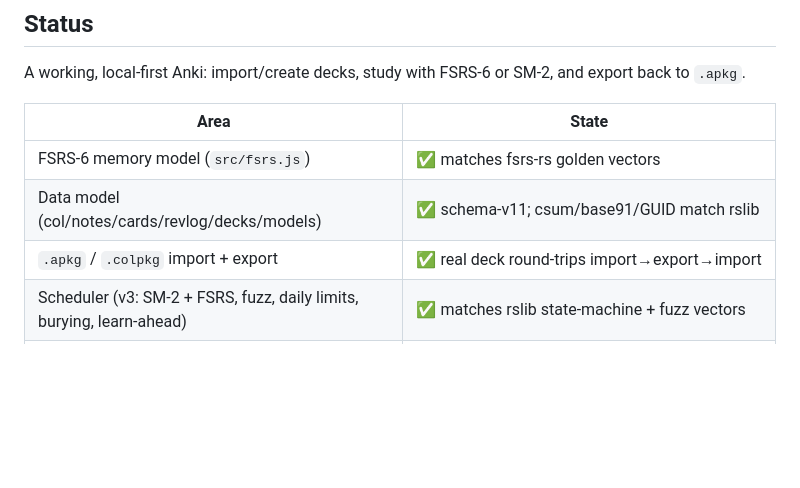
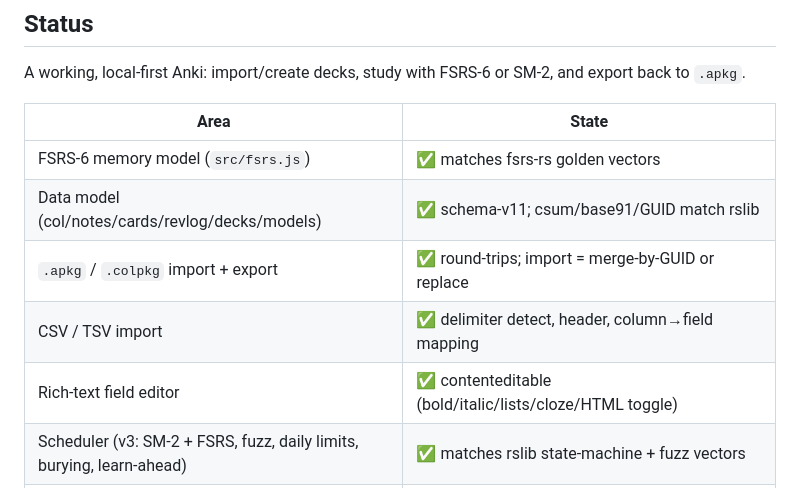
Before and after one commit to Phylliida/memki, a Markdown page: README.md, the part around the change. Drawn GitHub-style; blank space fills up the shorter version.

Commit message:
README: add CSV import, rich editor, merge-on-import to status
Co-Authored-By: Claude Opus 4.8 (1M context) <noreply@anthropic.com>

```diff
--- a/README.md
+++ b/README.md
@@ -20,7 +20,9 @@ export back to `.apkg`.
 |---|---|
 | FSRS-6 memory model (`src/fsrs.js`) | ✅ matches fsrs-rs golden vectors |
 | Data model (col/notes/cards/revlog/decks/models) | ✅ schema-v11; csum/base91/GUID match rslib |
-| `.apkg` / `.colpkg` import + export | ✅ real deck round-trips import→export→import |
+| `.apkg` / `.colpkg` import + export | ✅ round-trips; import = merge-by-GUID or replace |
+| CSV / TSV import | ✅ delimiter detect, header, column→field mapping |
+| Rich-text field editor | ✅ contenteditable (bold/italic/lists/cloze/HTML toggle) |
 | Scheduler (v3: SM-2 + FSRS, fuzz, daily limits, burying, learn-ahead) | ✅ matches rslib state-machine + fuzz vectors |
 | Template renderer (fields, conditionals, **cloze**, **type-in**, MathJax) | ✅ |
 | IndexedDB persistence | ✅ whole-collection + incremental card/revlog/media |
```
